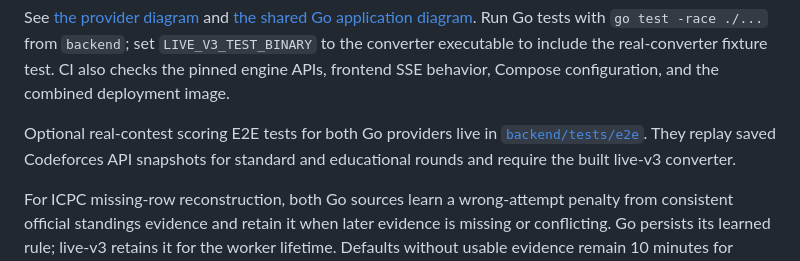
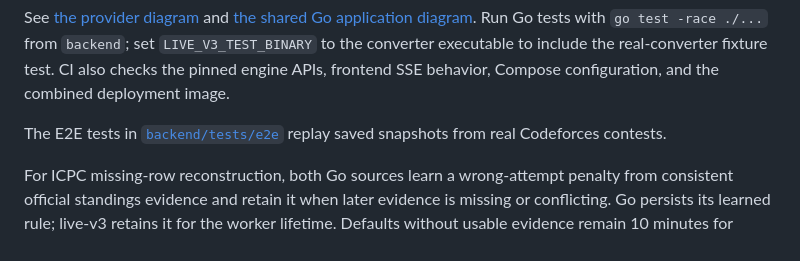
Before and after one commit to mc-cari/codeforces-live-standings, a Markdown page: README.md, the part around the change. GitHub-like rendering.

Commit message:
shorten e2e snapshot note

```diff
--- a/README.md
+++ b/README.md
@@ -162,9 +162,8 @@ The direct provider alone supplies the existing missing-row scoring fallback. Li
 
 See [the provider diagram](docs/architecture/live-v3-architecture.html) and [the shared Go application diagram](docs/architecture/go-backend-architecture.html). Run Go tests with `go test -race ./...` from `backend`; set `LIVE_V3_TEST_BINARY` to the converter executable to include the real-converter fixture test. CI also checks the pinned engine APIs, frontend SSE behavior, Compose configuration, and the combined deployment image.
 
-Optional real-contest scoring E2E tests for both Go providers live in
-[`backend/tests/e2e`](backend/tests/e2e). They replay saved Codeforces API snapshots
-for standard and educational rounds and require the built live-v3 converter.
+The E2E tests in [`backend/tests/e2e`](backend/tests/e2e) replay saved snapshots from
+real Codeforces contests.
 
 For ICPC missing-row reconstruction, both Go sources learn a wrong-attempt penalty
 from consistent official standings evidence and retain it when later evidence is
```
